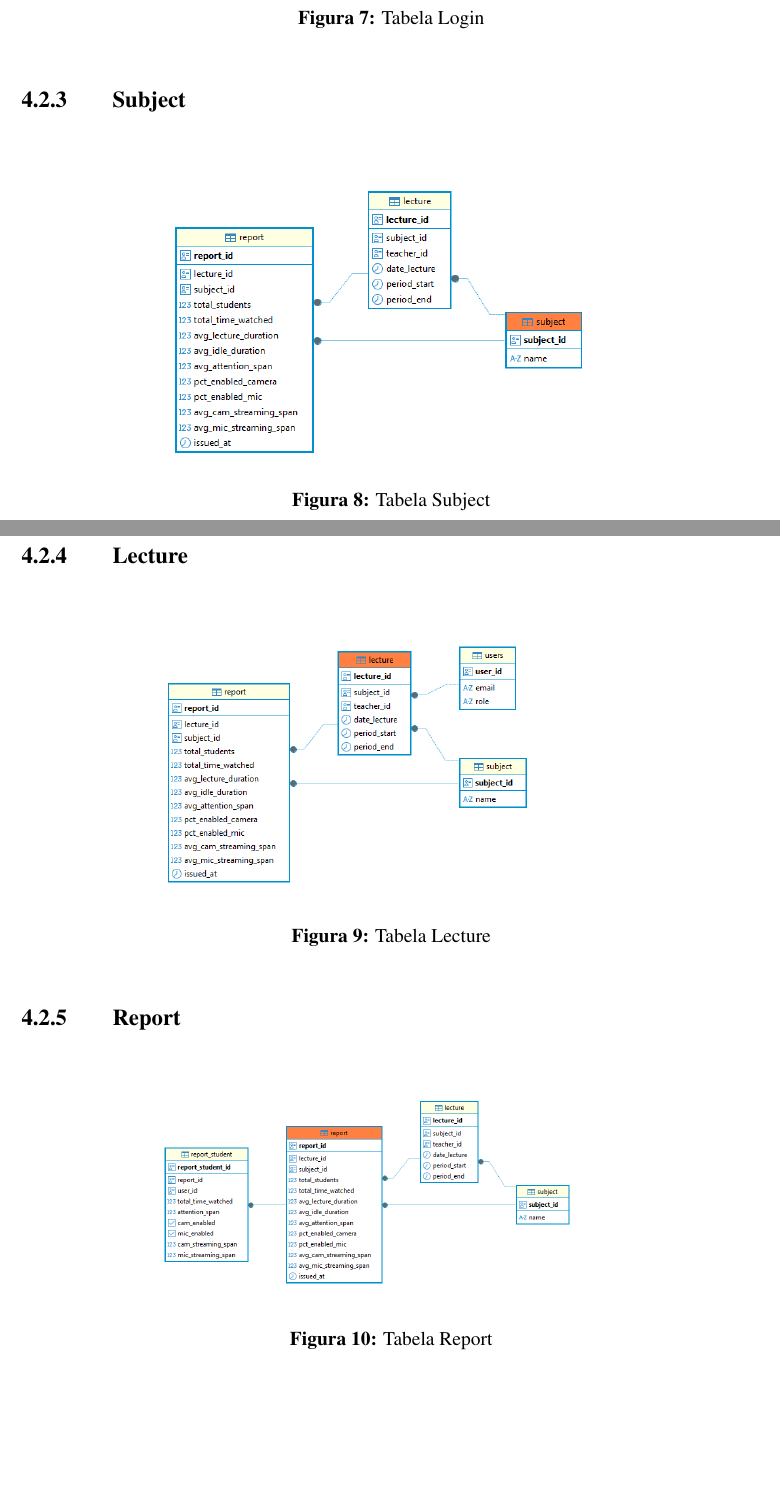
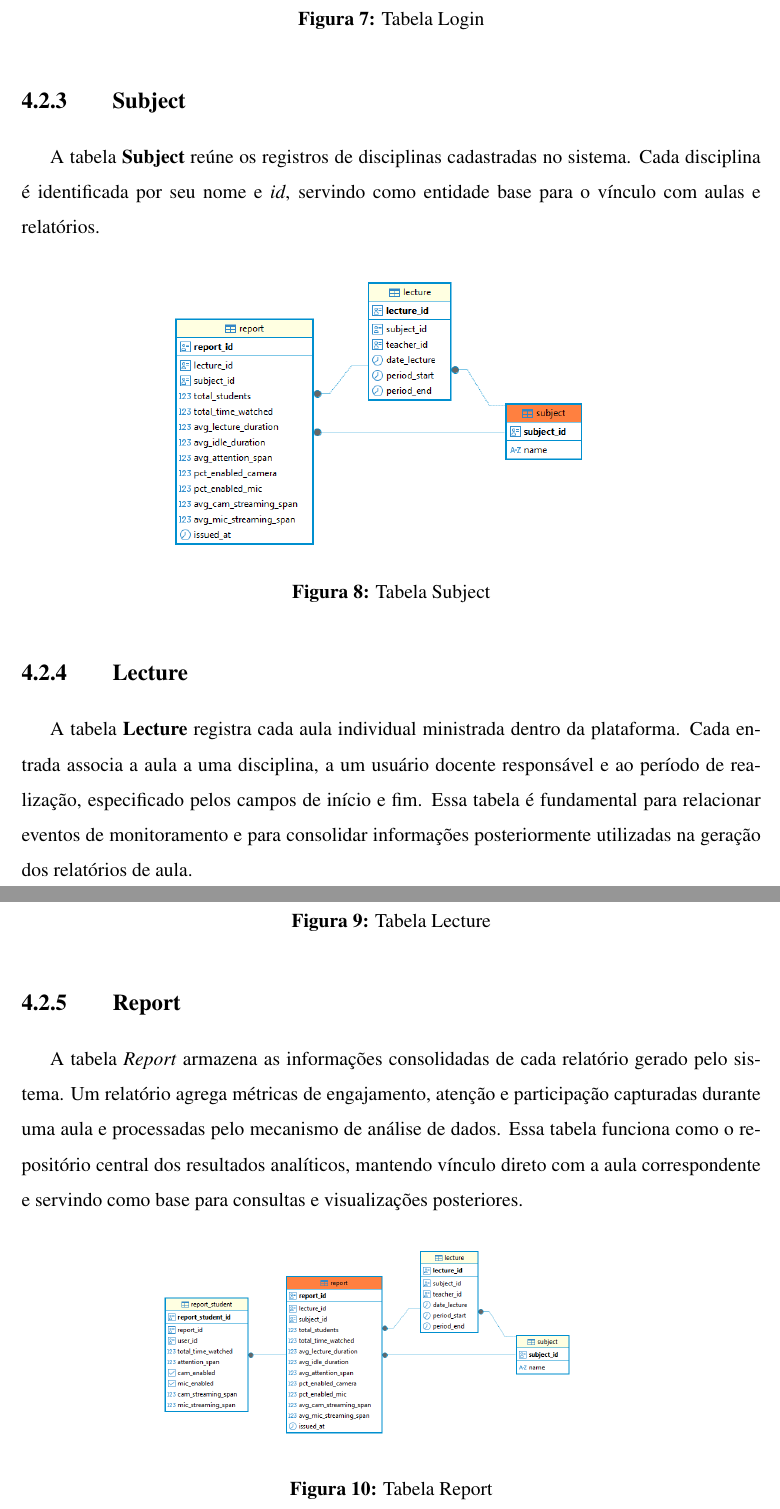
Before and after one commit to Manoel-Mieiro/tcc, a LaTeX thesis (main.tex, which reads chapters/espeon/espeon.tex): two parts of pages 35 and 36 of 45, joined at a grey line, cut so that both start at the same text, the shorter picture padded with empty space. Compiled offline with pdfLaTeX.

Commit message:
feat: escrevendo descrição breve das tabelas relacionais. Issue #81

```diff
--- a/chapters/espeon/espeon.tex
+++ b/chapters/espeon/espeon.tex
@@ -41,6 +43,7 @@ Para demais componentes da solução, dada a necessidade de cruzar referências
 \end{figure}
 
 \subsection{Subject}
+A tabela \textbf{Subject} reúne os registros de disciplinas cadastradas no sistema. Cada disciplina é identificada por seu nome e \textit{id}, servindo como entidade base para o vínculo com aulas e relatórios.
 \begin{figure}[H]
     \centering
     \begin{minipage}{0.7\textwidth}
@@ -52,6 +55,7 @@ Para demais componentes da solução, dada a necessidade de cruzar referências
 \end{figure}
 
 \subsection{Lecture}
+A tabela \textbf{Lecture} registra cada aula individual ministrada dentro da plataforma. Cada entrada associa a aula a uma disciplina, a um usuário docente responsável e ao período de realização, especificado pelos campos de início e fim. Essa tabela é fundamental para relacionar eventos de monitoramento e para consolidar informações posteriormente utilizadas na geração dos relatórios de aula.
 \begin{figure}[H]
     \centering
     \begin{minipage}{0.7\textwidth}
@@ -63,6 +67,7 @@ Para demais componentes da solução, dada a necessidade de cruzar referências
 \end{figure}
 
 \subsection{Report}
+A tabela \textit{Report} armazena as informações consolidadas de cada relatório gerado pelo sistema. Um relatório agrega métricas de engajamento, atenção e participação capturadas durante uma aula e processadas pelo mecanismo de análise de dados. Essa tabela funciona como o repositório central dos resultados analíticos, mantendo vínculo direto com a aula correspondente e servindo como base para consultas e visualizações posteriores.
 \begin{figure}[H]
     \centering
     \begin{minipage}{0.7\textwidth}
```
Also changed, not shown: chapters/espeon/espeon.tex (3 more changed lines).
